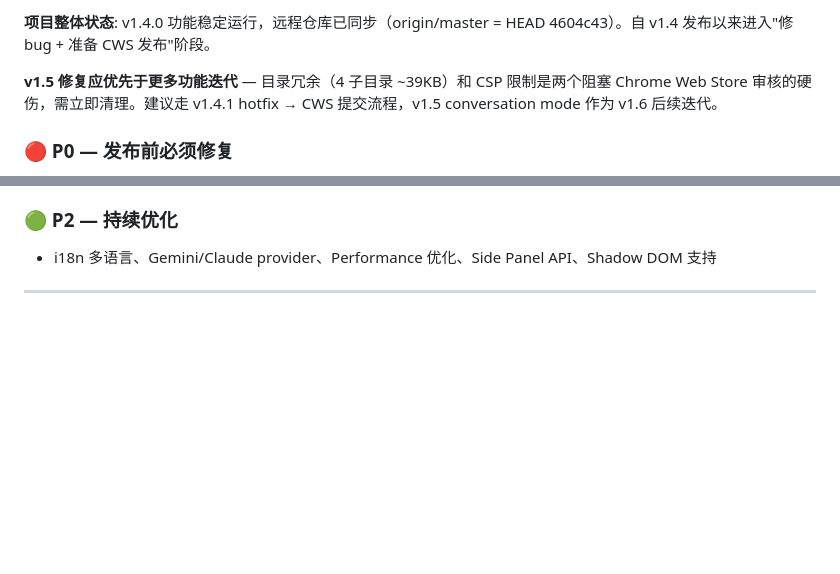
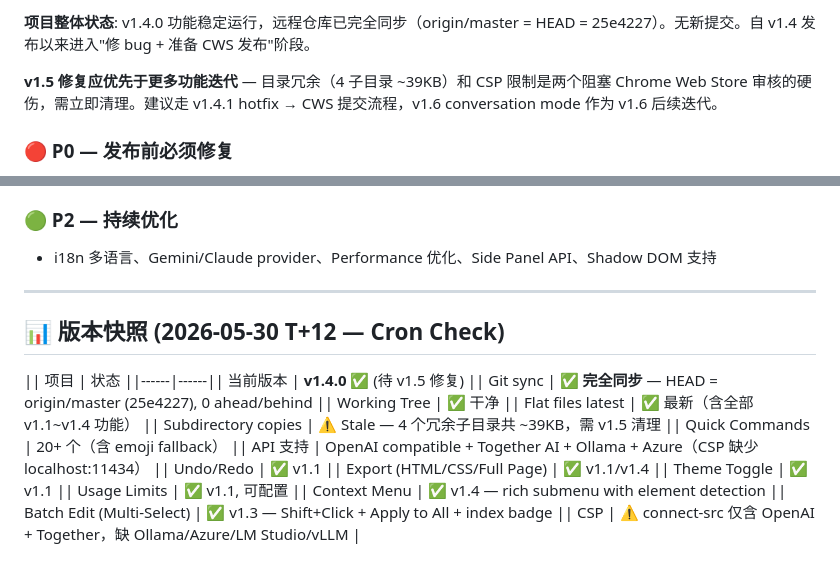
Before and after one commit to hanchenglong001/AI_Web_Editor, a Markdown page: TODO.md, 2 parts joined by grey strips. GitHub-like rendering; blank space fills up the shorter version.

Commit message:
docs: cron check T+12 — update version snapshot

```diff
--- a/TODO.md
+++ b/TODO.md
@@ -153,7 +153,7 @@
 
-**项目整体状态**: v1.4.0 功能稳定运行，远程仓库已同步（origin/master = HEAD 4604c43）。自 v1.4 发布以来进入"修 bug + 准备 CWS 发布"阶段。
+**项目整体状态**: v1.4.0 功能稳定运行，远程仓库已完全同步（origin/master = HEAD = 25e4227）。无新提交。自 v1.4 发布以来进入"修 bug + 准备 CWS 发布"阶段。
 
-**v1.5 修复应优先于更多功能迭代** — 目录冗余（4 子目录 ~39KB）和 CSP 限制是两个阻塞 Chrome Web Store 审核的硬伤，需立即清理。建议走 v1.4.1 hotfix → CWS 提交流程，v1.5 conversation mode 作为 v1.6 后续迭代。
+**v1.5 修复应优先于更多功能迭代** — 目录冗余（4 子目录 ~39KB）和 CSP 限制是两个阻塞 Chrome Web Store 审核的硬伤，需立即清理。建议走 v1.4.1 hotfix → CWS 提交流程，v1.6 conversation mode 作为 v1.6 后续迭代。
 
 ### 🔴 P0 — 发布前必须修复
 1. **目录结构清理 (v1.5)** — 4 个冗余子目录全部 stale（与 root flat 文件均有差异）。统一保留 flat 结构，删除 subdirectories。预计 ~30min
@@ -171,3 +171,7 @@
 - i18n 多语言、Gemini/Claude provider、Performance 优化、Side Panel API、Shadow DOM 支持
 
 ---
+
+## 📊 版本快照 (2026-05-30 T+12 — Cron Check)
+
+|| 项目 | 状态 ||------|------|| 当前版本 | **v1.4.0** ✅ (待 v1.5 修复) || Git sync | ✅ **完全同步** — HEAD = origin/master (25e4227), 0 ahead/behind || Working Tree | ✅ 干净 || Flat files latest | ✅ 最新（含全部 v1.1~v1.4 功能） || Subdirectory copies | ⚠️ Stale — 4 个冗余子目录共 ~39KB，需 v1.5 清理 || Quick Commands | 20+ 个（含 emoji fallback） || API 支持 | OpenAI compatible + Together AI + Ollama + Azure（CSP 缺少 localhost:11434） || Undo/Redo | ✅ v1.1 || Export (HTML/CSS/Full Page) | ✅ v1.1/v1.4 || Theme Toggle | ✅ v1.1 || Usage Limits | ✅ v1.1, 可配置 || Context Menu | ✅ v1.4 — rich submenu with element detection || Batch Edit (Multi-Select) | ✅ v1.3 — Shift+Click + Apply to All + index badge || CSP | ⚠️ connect-src 仅含 OpenAI + Together，缺 Ollama/Azure/LM Studio/vLLM |
```
Also changed, not shown: other parts of TODO.md (+1 -1 lines).
